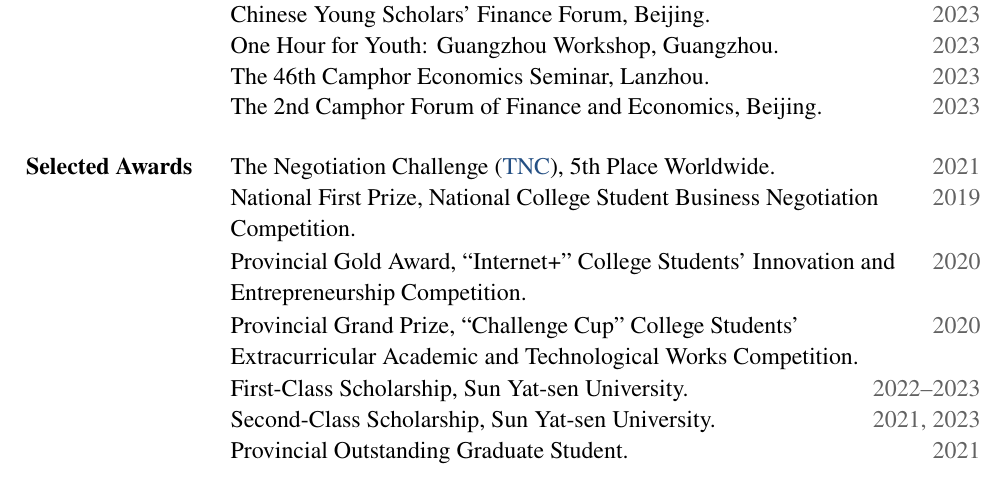
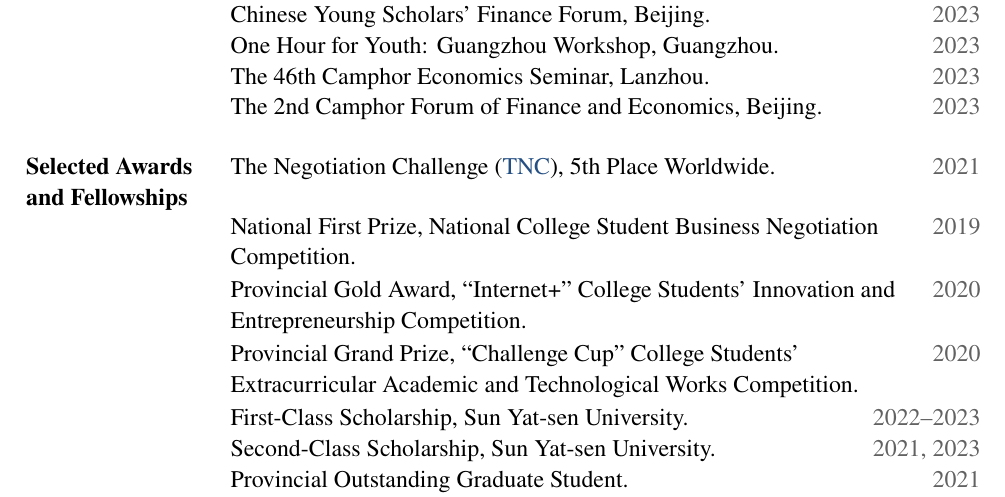
Before and after one commit to li-chenglin/li-chenglin.github.io, a LaTeX CV (Chenglin_Li_CV_Overleaf.tex): part of page 2 of 2, cut so that both start at the same text. Compiled offline with pdfLaTeX.

Commit message:
Auto-update homepage

```diff
--- a/Chenglin_Li_CV_Overleaf.tex
+++ b/Chenglin_Li_CV_Overleaf.tex
@@ -119,7 +119,7 @@ Environmental and Energy Economics; Public and Development Economics.
 \cvdated{The 2nd Camphor Forum of Finance and Economics, Beijing.}{2023}
 \end{cvsection}
 
-\begin{cvsection}{Selected Awards}
+\begin{cvsection}{Selected Awards\\and Fellowships}
 \cvdated{The Negotiation Challenge (\href{https://thenegotiationchallenge.org/}{TNC}), 5th Place Worldwide.}{2021}
 \cvdated{National First Prize, National College Student Business Negotiation Competition.}{2019}
 \cvdated{Provincial Gold Award, ``Internet+'' College Students' Innovation and Entrepreneurship Competition.}{2020}
```
Also changed, not shown: 1 other file.
